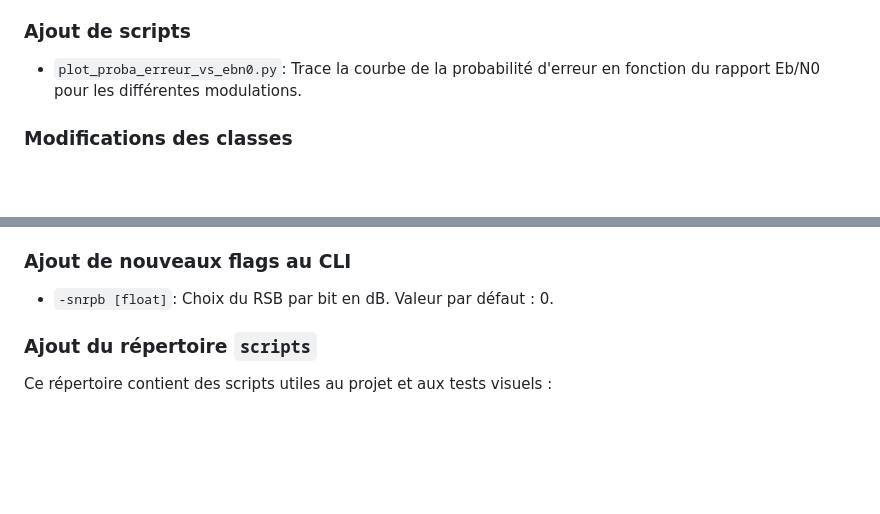
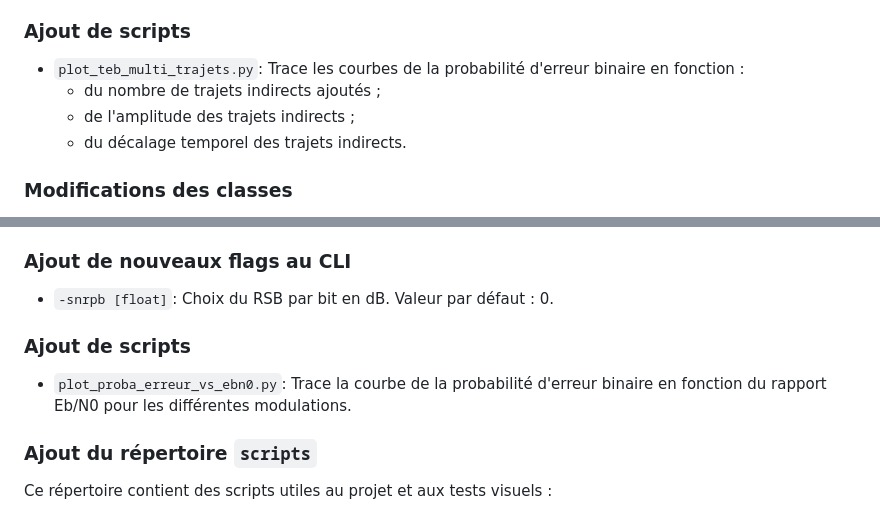
Before and after one commit to jordanbmrd/transmission-chain-sit213, a Markdown page: README.md, 2 parts joined by grey strips. Drawn GitHub-style; blank space fills up the shorter version.

Commit message:
refactor: READme step 4

```diff
--- a/README.md
+++ b/README.md
@@ -14,7 +14,10 @@
 
 ### Ajout de scripts
 
-- `plot_proba_erreur_vs_ebn0.py`: Trace la courbe de la probabilité d'erreur en fonction du rapport Eb/N0 pour les différentes modulations.
+- `plot_teb_multi_trajets.py`: Trace les courbes de la probabilité d'erreur binaire en fonction :
+  - du nombre de trajets indirects ajoutés ;
+  - de l'amplitude des trajets indirects ;
+  - du décalage temporel des trajets indirects.
 
 ### Modifications des classes
 
@@ -31,6 +34,10 @@
 ### Ajout de nouveaux flags au CLI
 
 - `-snrpb [float]`: Choix du RSB par bit en dB. Valeur par défaut : 0.
+
+### Ajout de scripts
+
+- `plot_proba_erreur_vs_ebn0.py`: Trace la courbe de la probabilité d'erreur binaire en fonction du rapport Eb/N0 pour les différentes modulations.
 
 ### Ajout du répertoire `scripts`
 Ce répertoire contient des scripts utiles au projet et aux tests visuels :
```
